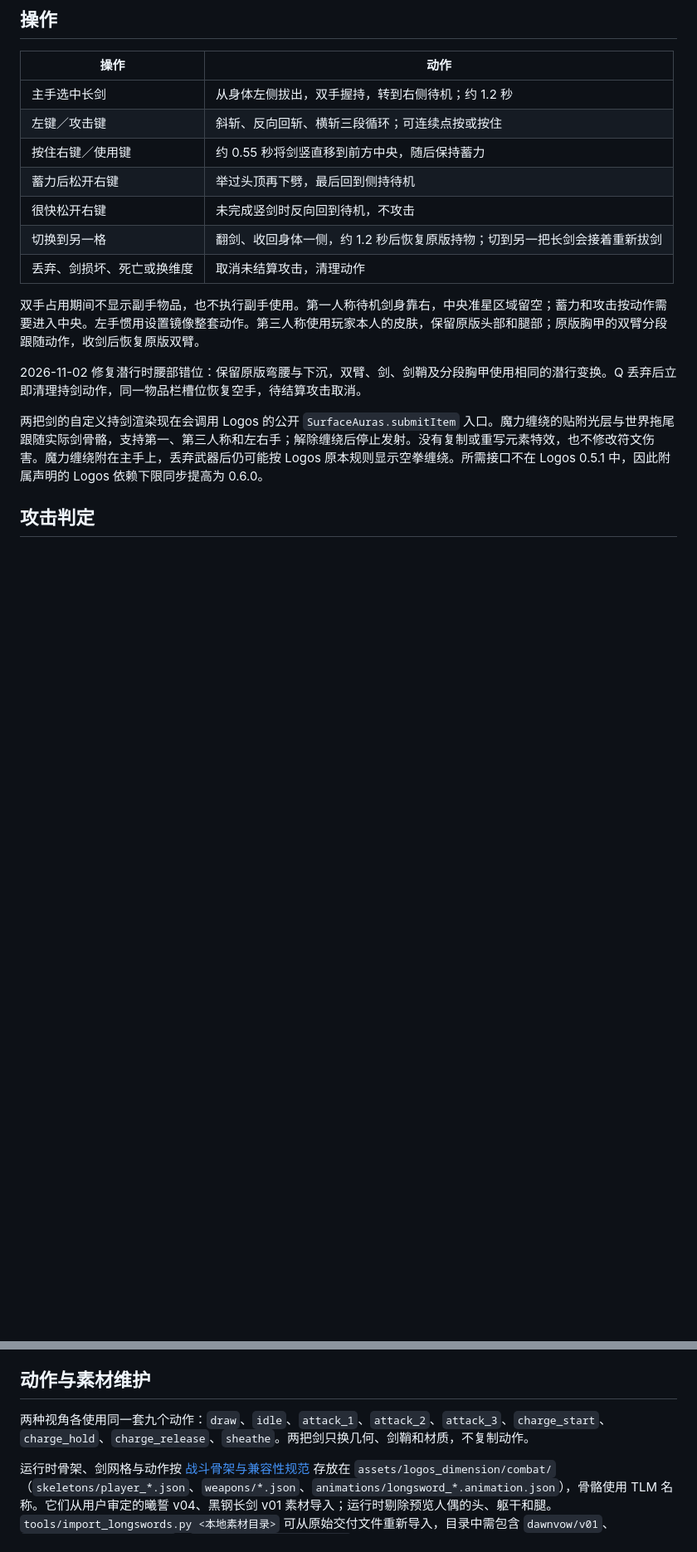
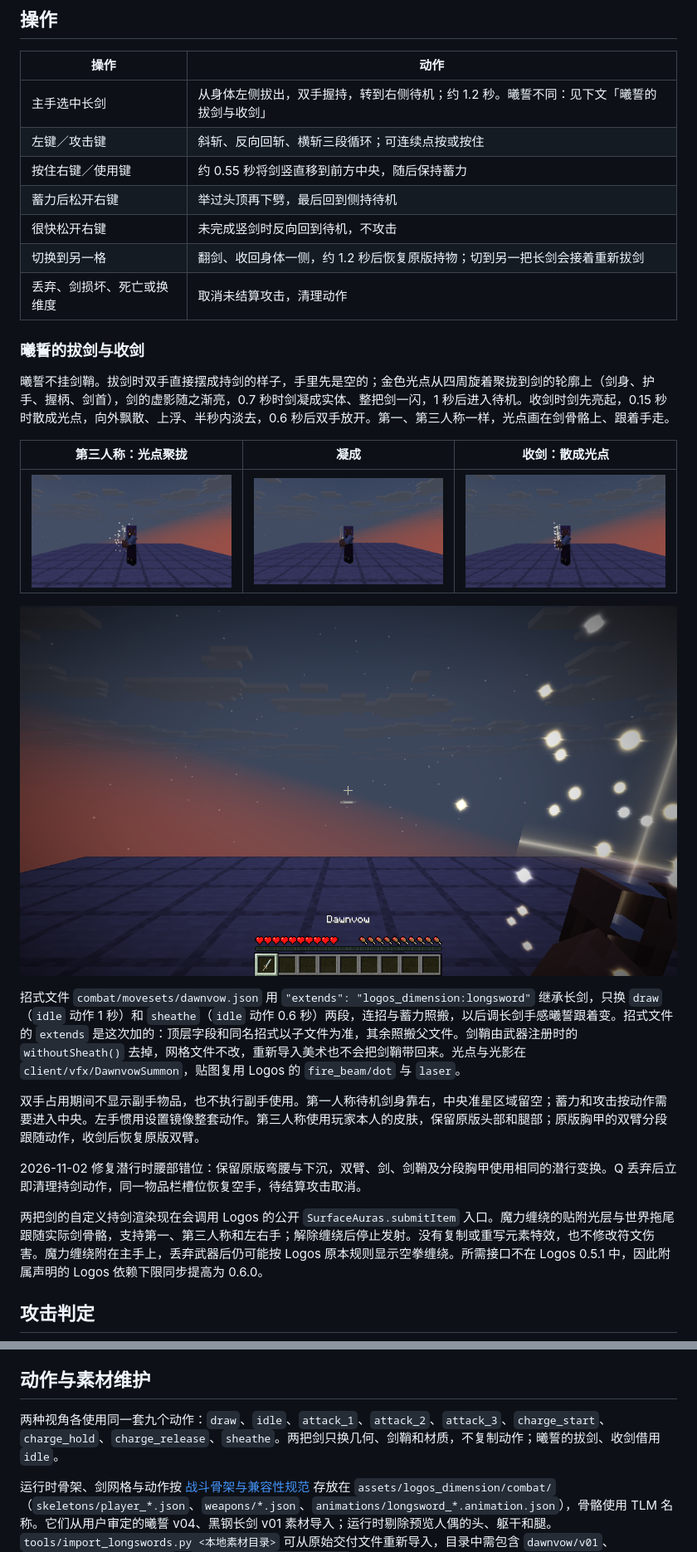
Before and after one commit to wushuowei1145/Logos-Spellwrought-Expanse, a Markdown page: docs/LONGSWORDS.md, 2 parts joined by grey strips. Shown at 83% size. Drawn GitHub-style; pictures changed too: docs/screenshots/dawnvow-summon/draw_formed.png (added), docs/screenshots/dawnvow-summon/draw_gather.png (added), docs/screenshots/dawnvow-summon/fp_draw_gather.png (added); blank space fills up the shorter version.

```diff
--- a/docs/LONGSWORDS.md
+++ b/docs/LONGSWORDS.md
@@ -24,13 +24,25 @@
 
 | 操作 | 动作 |
 | --- | --- |
-| 主手选中长剑 | 从身体左侧拔出，双手握持，转到右侧待机；约 1.2 秒 |
+| 主手选中长剑 | 从身体左侧拔出，双手握持，转到右侧待机；约 1.2 秒。曦誓不同：见下文「曦誓的拔剑与收剑」 |
 | 左键／攻击键 | 斜斩、反向回斩、横斩三段循环；可连续点按或按住 |
 | 按住右键／使用键 | 约 0.55 秒将剑竖直移到前方中央，随后保持蓄力 |
 | 蓄力后松开右键 | 举过头顶再下劈，最后回到侧持待机 |
 | 很快松开右键 | 未完成竖剑时反向回到待机，不攻击 |
 | 切换到另一格 | 翻剑、收回身体一侧，约 1.2 秒后恢复原版持物；切到另一把长剑会接着重新拔剑 |
 | 丢弃、剑损坏、死亡或换维度 | 取消未结算攻击，清理动作 |
+
+### 曦誓的拔剑与收剑
+
+曦誓不挂剑鞘。拔剑时双手直接摆成持剑的样子，手里先是空的；金色光点从四周旋着聚拢到剑的轮廓上（剑身、护手、握柄、剑首），剑的虚影随之渐亮，0.7 秒时剑凝成实体、整把剑一闪，1 秒后进入待机。收剑时剑先亮起，0.15 秒时散成光点，向外飘散、上浮、半秒内淡去，0.6 秒后双手放开。第一、第三人称一样，光点画在剑骨骼上、跟着手走。
+
+| 第三人称：光点聚拢 | 凝成 | 收剑：散成光点 |
+| --- | --- | --- |
+| ![光点聚拢](screenshots/dawnvow-summon/draw_gather.png) | ![凝成](screenshots/dawnvow-summon/draw_formed.png) | ![散去](screenshots/dawnvow-summon/sheathe_glow.png) |
+
+![第一人称：光点聚拢](screenshots/dawnvow-summon/fp_draw_gather.png)
+
+招式文件 `combat/movesets/dawnvow.json` 用 `"extends": "logos_dimension:longsword"` 继承长剑，只换 `draw`（`idle` 动作 1 秒）和 `sheathe`（`idle` 动作 0.6 秒）两段，连招与蓄力照搬，以后调长剑手感曦誓跟着变。招式文件的 `extends` 是这次加的：顶层字段和同名招式以子文件为准，其余照搬父文件。剑鞘由武器注册时的 `withoutSheath()` 去掉，网格文件不改，重新导入美术也不会把剑鞘带回来。光点与光影在 `client/vfx/DawnvowSummon`，贴图复用 Logos 的 `fire_beam/dot` 与 `laser`。
 
 双手占用期间不显示副手物品，也不执行副手使用。第一人称待机剑身靠右，中央准星区域留空；蓄力和攻击按动作需要进入中央。左手惯用设置镜像整套动作。第三人称使用玩家本人的皮肤，保留原版头部和腿部；原版胸甲的双臂分段跟随动作，收剑后恢复原版双臂。
 
@@ -48,7 +60,7 @@
 
 ## 动作与素材维护
 
-两种视角各使用同一套九个动作：`draw`、`idle`、`attack_1`、`attack_2`、`attack_3`、`charge_start`、`charge_hold`、`charge_release`、`sheathe`。两把剑只换几何、剑鞘和材质，不复制动作。
+两种视角各使用同一套九个动作：`draw`、`idle`、`attack_1`、`attack_2`、`attack_3`、`charge_start`、`charge_hold`、`charge_release`、`sheathe`。两把剑只换几何、剑鞘和材质，不复制动作；曦誓的拔剑、收剑借用 `idle`。
 
 运行时骨架、剑网格与动作按 [战斗骨架与兼容性规范](COMBAT_SKELETON.md) 存放在 `assets/logos_dimension/combat/`（`skeletons/player_*.json`、`weapons/*.json`、`animations/longsword_*.animation.json`），骨骼使用 TLM 名称。它们从用户审定的曦誓 v04、黑钢长剑 v01 素材导入；运行时剔除预览人偶的头、躯干和腿。`tools/import_longswords.py <本地素材目录>` 可从原始交付文件重新导入，目录中需包含 `dawnvow/v01`、`dawnvow/v04_preview_fix`、`blacksteel_longsword/v01`。保留原始采样与接触帧，只合并恒定轨道，第一人称靠右的根骨轨道也保留。
 
```
Also changed, not shown: README.md (+1 -1 lines), VERIFICATION.md (+14 -0 lines), 9 other files.
